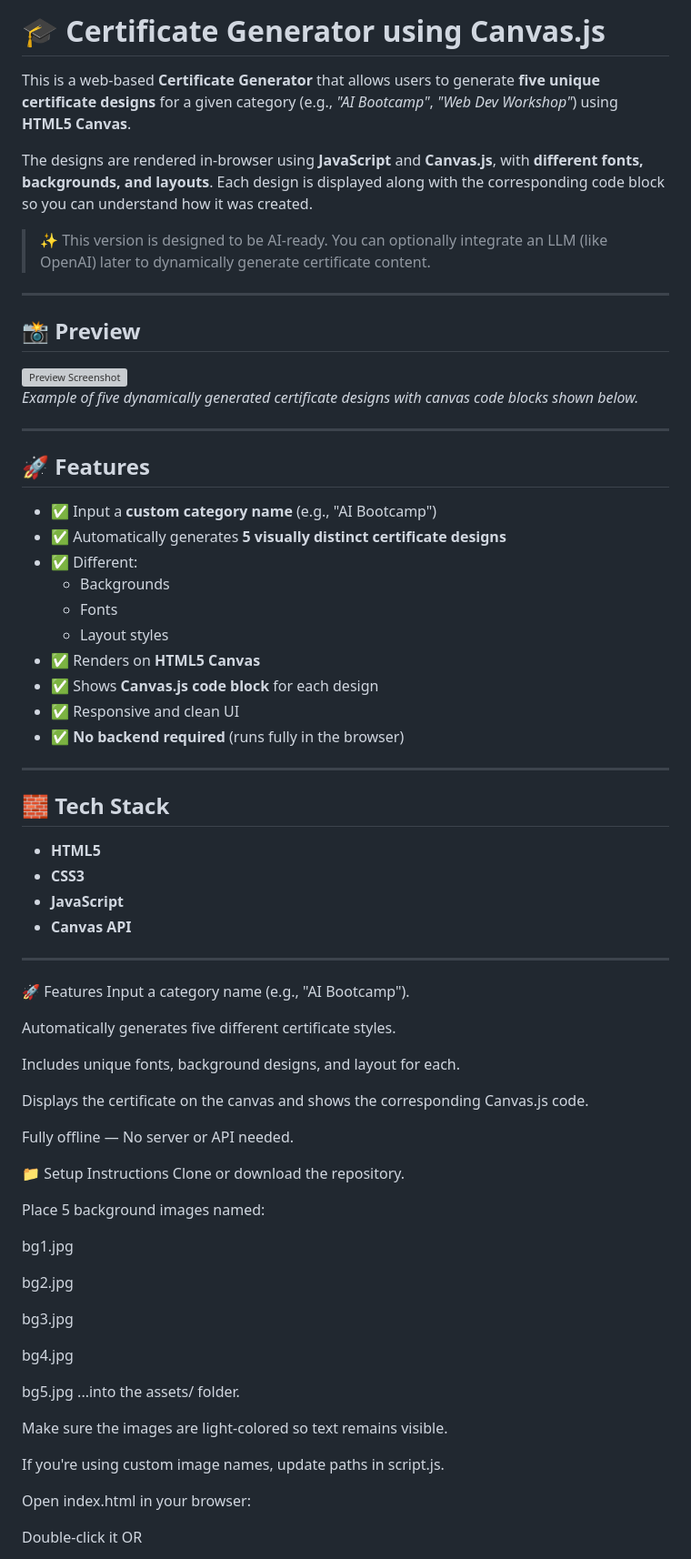
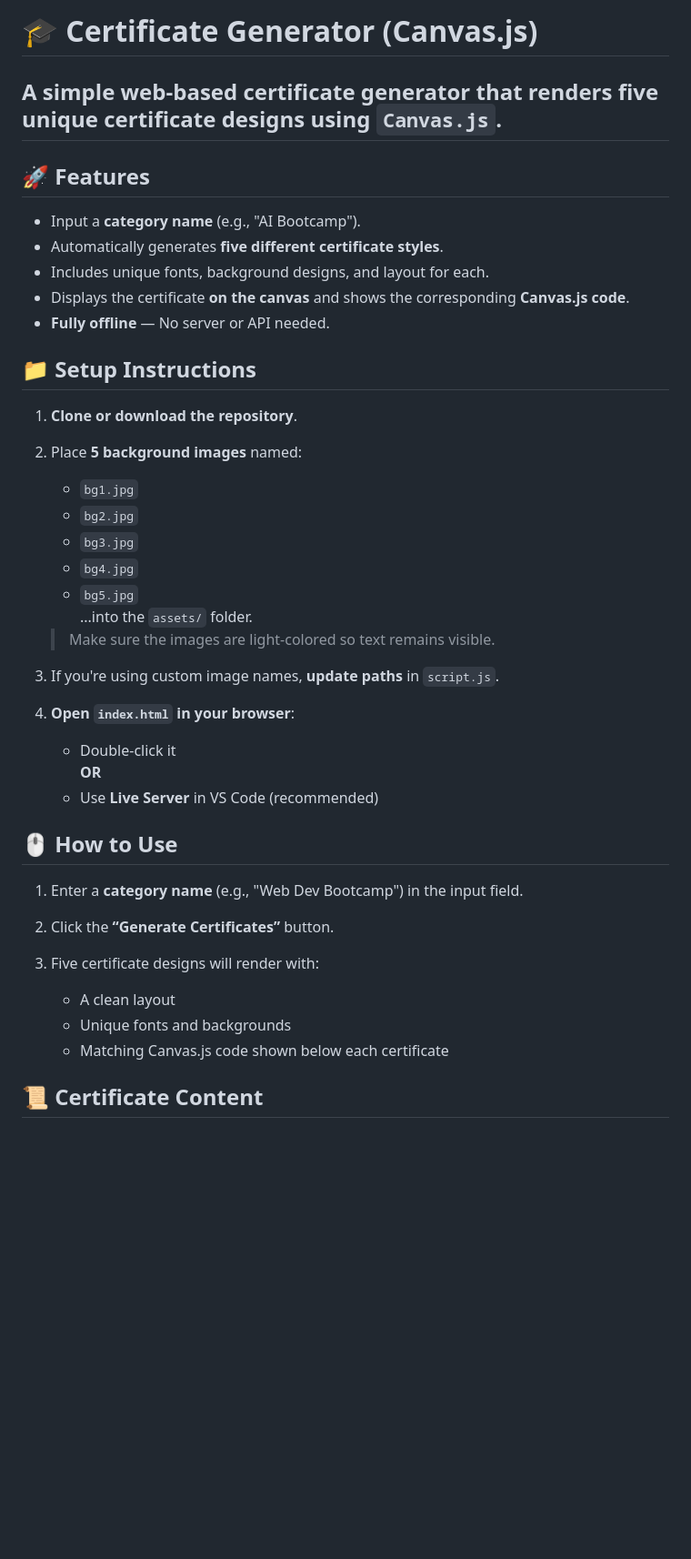
Before and after one commit to Anusha6882/certificate-generator-, a Markdown page: README.md, the part around the change printed below. Shown: that part at 91% size. Rendered like a GitHub page; blank space fills up the shorter version; grey boxes are pictures that could not be loaded.

```diff
--- a/README.md
+++ b/README.md
@@ -1,76 +1,47 @@
-# 🎓 Certificate Generator using Canvas.js
+# 🎓 Certificate Generator (Canvas.js)
 
-This is a web-based **Certificate Generator** that allows users to generate **five unique certificate designs** for a given category (e.g., _"AI Bootcamp"_, _"Web Dev Workshop"_) using **HTML5 Canvas**.
+A simple web-based certificate generator that renders **five unique certificate designs** using `Canvas.js`.
+ ---
 
-The designs are rendered in-browser using **JavaScript** and **Canvas.js**, with **different fonts, backgrounds, and layouts**. Each design is displayed along with the corresponding code block so you can understand how it was created.
+ ## 🚀 Features
 
-> ✨ This version is designed to be AI-ready. You can optionally integrate an LLM (like OpenAI) later to dynamically generate certificate content.
+- Input a **category name** (e.g., "AI Bootcamp").
+- Automatically generates **five different certificate styles**.
+- Includes unique fonts, background designs, and layout for each.
+- Displays the certificate **on the canvas** and shows the corresponding **Canvas.js code**.
+- **Fully offline** — No server or API needed.
 
----
+## 📁 Setup Instructions
 
-## 📸 Preview
+1. **Clone or download the repository**.
 
-![Preview Screenshot](assets/preview.png)
-_Example of five dynamically generated certificate designs with canvas code blocks shown below._
+2. Place **5 background images** named:
+   - `bg1.jpg`
+   - `bg2.jpg`
+   - `bg3.jpg`
+   - `bg4.jpg`
+   - `bg5.jpg`
+   ...into the `assets/` folder.
 
----
+   > Make sure the images are light-colored so text remains visible.
 
-## 🚀 Features
+3. If you're using custom image names, **update paths** in `script.js`.
 
-- ✅ Input a **custom category name** (e.g., "AI Bootcamp")
-- ✅ Automatically generates **5 visually distinct certificate designs**
-- ✅ Different:
-  - Backgrounds
-  - Fonts
-  - Layout styles
-- ✅ Renders on **HTML5 Canvas**
-- ✅ Shows **Canvas.js code block** for each design
-- ✅ Responsive and clean UI
-- ✅ **No backend required** (runs fully in the browser)
+4. **Open `index.html` in your browser**:
+   - Double-click it
+   **OR**
+   - Use **Live Server** in VS Code (recommended)
 
----
+## 🖱️ How to Use
 
-## 🧱 Tech Stack
+1. Enter a **category name** (e.g., "Web Dev Bootcamp") in the input field.
 
-- **HTML5**
-- **CSS3**
-- **JavaScript**
-- **Canvas API**
+2. Click the **“Generate Certificates”** button.
 
----
-🚀 Features
-Input a category name (e.g., "AI Bootcamp").
+3. Five certificate designs will render with:
+   - A clean layout
+   - Unique fonts and backgrounds
+   - Matching Canvas.js code shown below each certificate
 
-Automatically generates five different certificate styles.
+## 📜 Certificate Content
 
-Includes unique fonts, background designs, and layout for each.
-
-Displays the certificate on the canvas and shows the corresponding Canvas.js code.
-
-Fully offline — No server or API needed.
-
-📁 Setup Instructions
-Clone or download the repository.
-
-Place 5 background images named:
-
-bg1.jpg
-
-bg2.jpg
-
-bg3.jpg
-
-bg4.jpg
-
-bg5.jpg
-...into the assets/ folder.
-
-Make sure the images are light-colored so text remains visible.
-
-If you're using custom image names, update paths in script.js.
-
-Open index.html in your browser:
-
-Double-click it
-OR
-
```
Also changed, not shown: other parts of README.md (+32 -56 lines).
